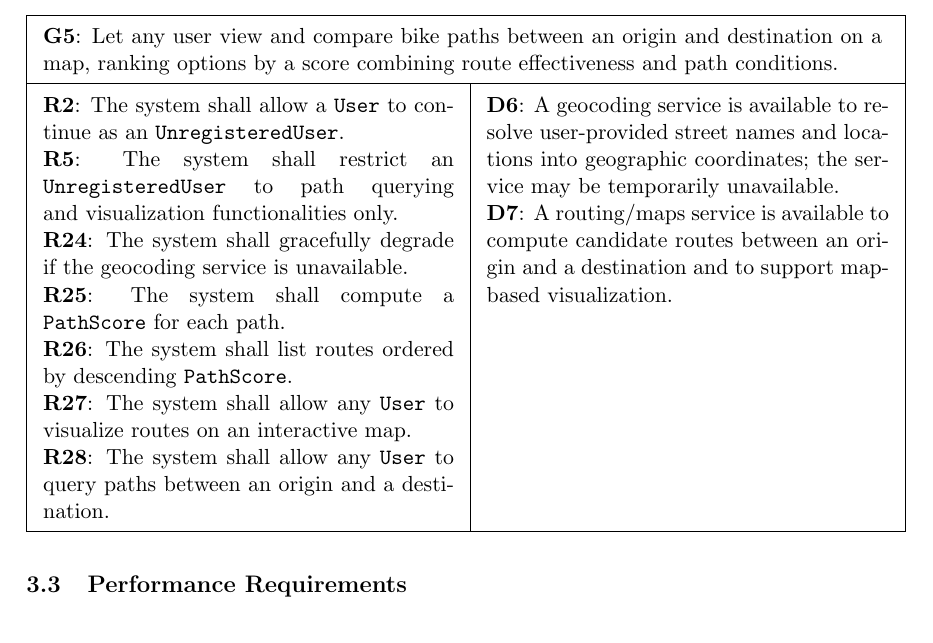
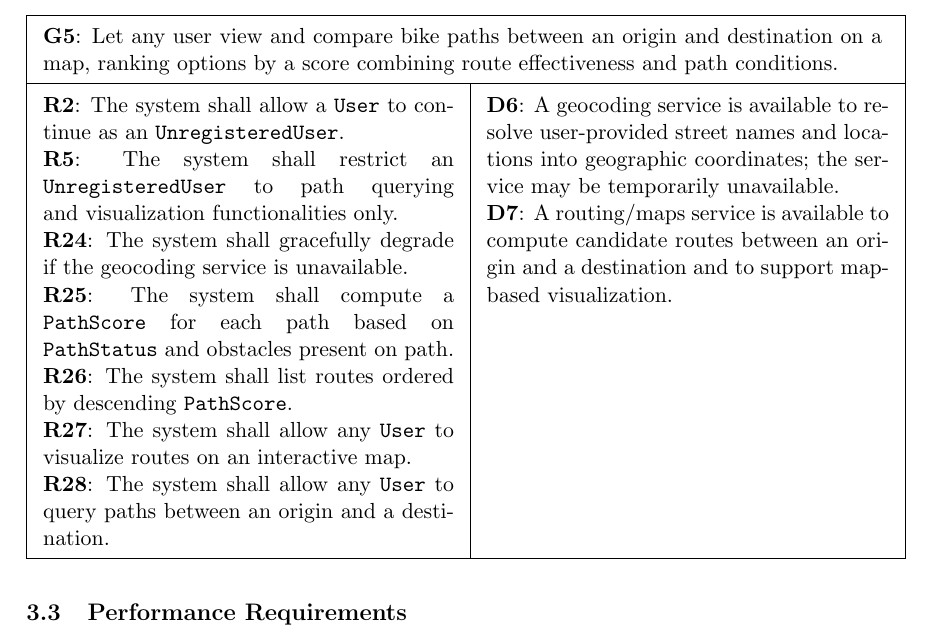
Before and after one commit to ReGaL24/MejiaYerranagu, a LaTeX document (RASD/main.tex, which reads RASD/SubSections/3_2_5 Requirement Mapping.tex): part of page 41 of 47, cut so that both start at the same text. Compiled offline with pdfLaTeX.

Commit message:
Rewrite requirement R25 about PathScore calculation.

```diff
--- a/RASD/SubSections/3_2_5 Requirement Mapping.tex
+++ b/RASD/SubSections/3_2_5 Requirement Mapping.tex
@@ -151,7 +151,7 @@
 
     \textbf{R24}: The system shall gracefully degrade if the geocoding service is unavailable.
 
-    \textbf{R25}: The system shall compute a \verb|PathScore| for each path.
+    \textbf{R25}: The system shall compute a \verb|PathScore| for each path based on \verb|PathStatus| and obstacles present on path.
 
     \textbf{R26}: The system shall list routes ordered by descending \verb|PathScore|.
 
```
Also changed, not shown: RASD/SubSections/3_2_1 Functional Requirements Specification.tex (+1 -1 lines).
